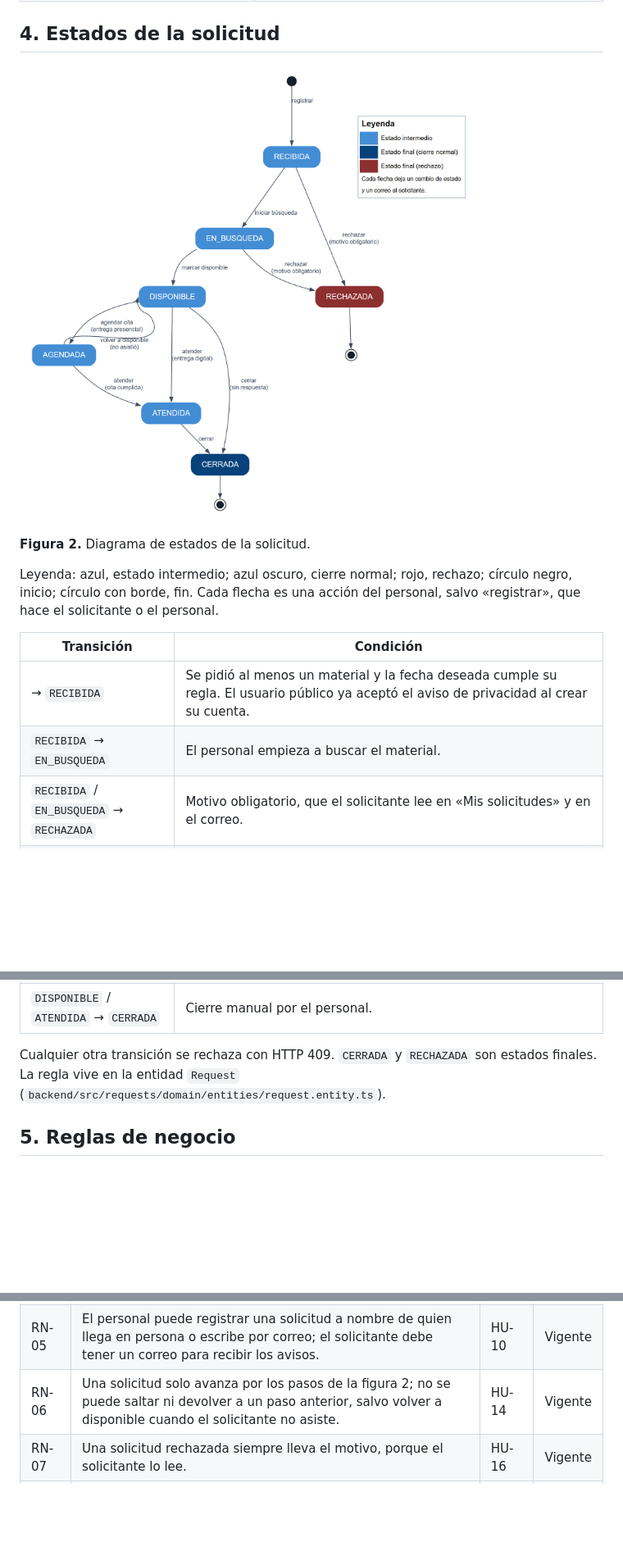
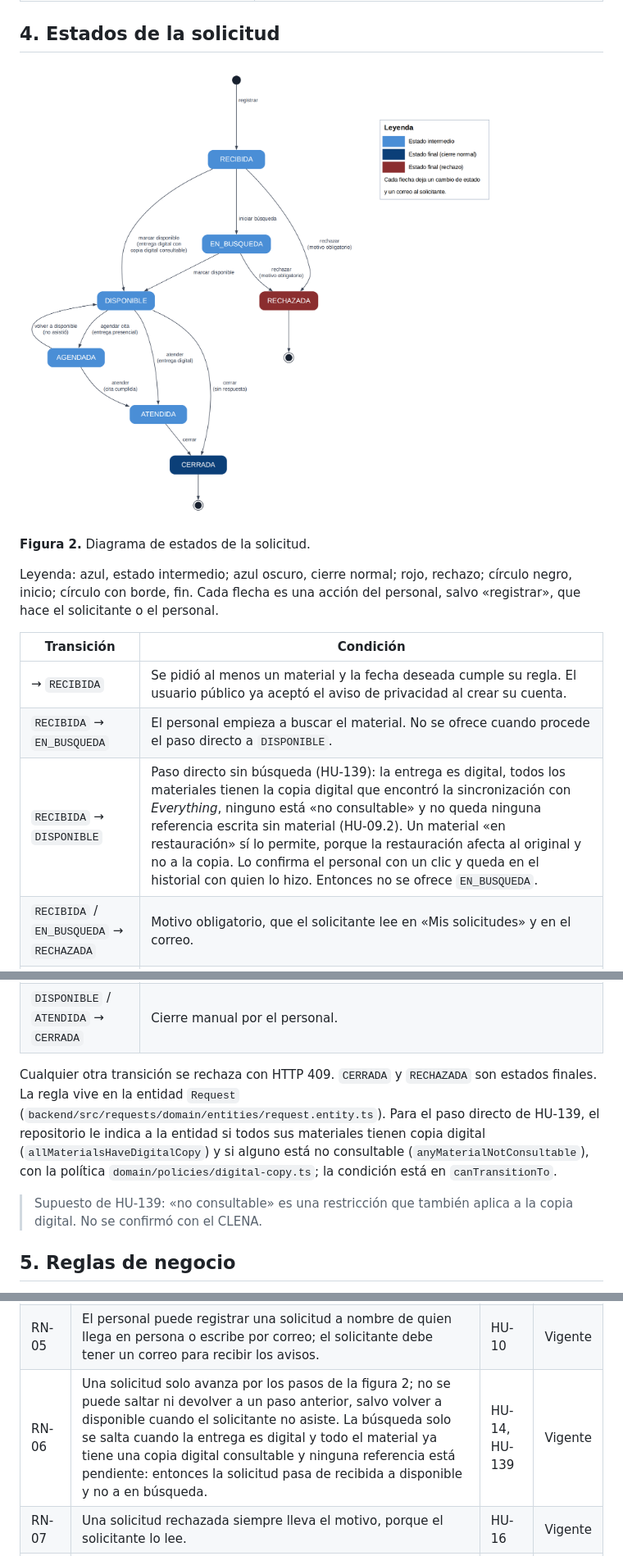
Before and after one commit to bryanmg20/Trackhive, a Markdown page: docs/modelo-dominio.md, 3 parts joined by grey strips. Shown at 82% size. GitHub-like rendering; pictures changed too: docs/img/dominio-estados-solicitud.png; blank space fills up the shorter version.

```diff
--- a/docs/modelo-dominio.md
+++ b/docs/modelo-dominio.md
@@ -87,7 +87,8 @@ Leyenda: azul, estado intermedio; azul oscuro, cierre normal; rojo, rechazo; cí
 | Transición | Condición |
 |---|---|
 | → `RECIBIDA` | Se pidió al menos un material y la fecha deseada cumple su regla. El usuario público ya aceptó el aviso de privacidad al crear su cuenta. |
-| `RECIBIDA` → `EN_BUSQUEDA` | El personal empieza a buscar el material. |
+| `RECIBIDA` → `EN_BUSQUEDA` | El personal empieza a buscar el material. No se ofrece cuando procede el paso directo a `DISPONIBLE`. |
+| `RECIBIDA` → `DISPONIBLE` | Paso directo sin búsqueda (HU-139): la entrega es digital, todos los materiales tienen la copia digital que encontró la sincronización con *Everything*, ninguno está «no consultable» y no queda ninguna referencia escrita sin material (HU-09.2). Un material «en restauración» sí lo permite, porque la restauración afecta al original y no a la copia. Lo confirma el personal con un clic y queda en el historial con quien lo hizo. Entonces no se ofrece `EN_BUSQUEDA`. |
 | `RECIBIDA` / `EN_BUSQUEDA` → `RECHAZADA` | Motivo obligatorio, que el solicitante lee en «Mis solicitudes» y en el correo. |
 | `EN_BUSQUEDA` → `DISPONIBLE` | El personal localizó el material. |
 | `DISPONIBLE` → `AGENDADA` | La entrega es presencial. Solo se llega agendando la cita, no desde «Cambiar estado». |
@@ -96,7 +97,9 @@ Leyenda: azul, estado intermedio; azul oscuro, cierre normal; rojo, rechazo; cí
 | `AGENDADA` → `DISPONIBLE` | El solicitante no asistió: la cita pasa a `NO_ASISTIO` y el material queda libre ese día. Solo procede si la cita no tiene entregas de material registradas (HU-72). |
 | `DISPONIBLE` / `ATENDIDA` → `CERRADA` | Cierre manual por el personal. |
 
-Cualquier otra transición se rechaza con HTTP 409. `CERRADA` y `RECHAZADA` son estados finales. La regla vive en la entidad `Request` (`backend/src/requests/domain/entities/request.entity.ts`).
+Cualquier otra transición se rechaza con HTTP 409. `CERRADA` y `RECHAZADA` son estados finales. La regla vive en la entidad `Request` (`backend/src/requests/domain/entities/request.entity.ts`). Para el paso directo de HU-139, el repositorio le indica a la entidad si todos sus materiales tienen copia digital (`allMaterialsHaveDigitalCopy`) y si alguno está no consultable (`anyMaterialNotConsultable`), con la política `domain/policies/digital-copy.ts`; la condición está en `canTransitionTo`.
+
+> Supuesto de HU-139: «no consultable» es una restricción que también aplica a la copia digital. No se confirmó con el CLENA.
 
 ## 5. Reglas de negocio
 
@@ -112,7 +115,7 @@ Escritas como las diría el CLENA. «Vigente» significa que el sistema ya la ha
 | RN-04 | Una solicitud pide al menos un material del catálogo o una referencia escrita de uno que aún no está: un protocolo notarial por notaría, año y número de escritura, o cualquier otro material en texto libre. La regla vive en la entidad `Request`; sin materiales ni referencias se responde 400. | HU-09, HU-09.2 | Vigente |
 | RN-04.1 | Asociar el material del catálogo a una referencia escrita es opcional (normalmente el que trajo la sincronización tras digitalizarlo) y solo se hace mientras la solicitud está recibida o en búsqueda; queda en el historial con quién lo hizo y el material se suma a la solicitud. Una referencia sin material no bloquea nada: la solicitud pasa de en búsqueda a disponible, pero entonces el comentario es obligatorio y explica qué se entrega y cómo (400 `DELIVERY_COMMENT_REQUIRED` sin él). La cita se arma con los materiales de la solicitud, aunque sean cero. Rechazar sigue siendo decisión del personal. | HU-09.2 | Vigente |
 | RN-05 | El personal puede registrar una solicitud a nombre de quien llega en persona o escribe por correo; el solicitante debe tener un correo para recibir los avisos. | HU-10 | Vigente |
-| RN-06 | Una solicitud solo avanza por los pasos de la figura 2; no se puede saltar ni devolver a un paso anterior, salvo volver a disponible cuando el solicitante no asiste. | HU-14 | Vigente |
+| RN-06 | Una solicitud solo avanza por los pasos de la figura 2; no se puede saltar ni devolver a un paso anterior, salvo volver a disponible cuando el solicitante no asiste. La búsqueda solo se salta cuando la entrega es digital y todo el material ya tiene una copia digital consultable y ninguna referencia está pendiente: entonces la solicitud pasa de recibida a disponible y no a en búsqueda. | HU-14, HU-139 | Vigente |
 | RN-07 | Una solicitud rechazada siempre lleva el motivo, porque el solicitante lo lee. | HU-16 | Vigente |
 | RN-08 | Las solicitudes cerradas o rechazadas ya no cambian. | HU-14 | Vigente |
 | RN-09 | Cada cambio de estado queda en el historial con quién lo hizo, cuándo y su comentario, y ese historial no se puede borrar ni corregir. | HU-15 | Vigente |
```
Also changed, not shown: docs/arquitectura.md (+2 -1 lines), frontend/README.md (+19 -0 lines).
